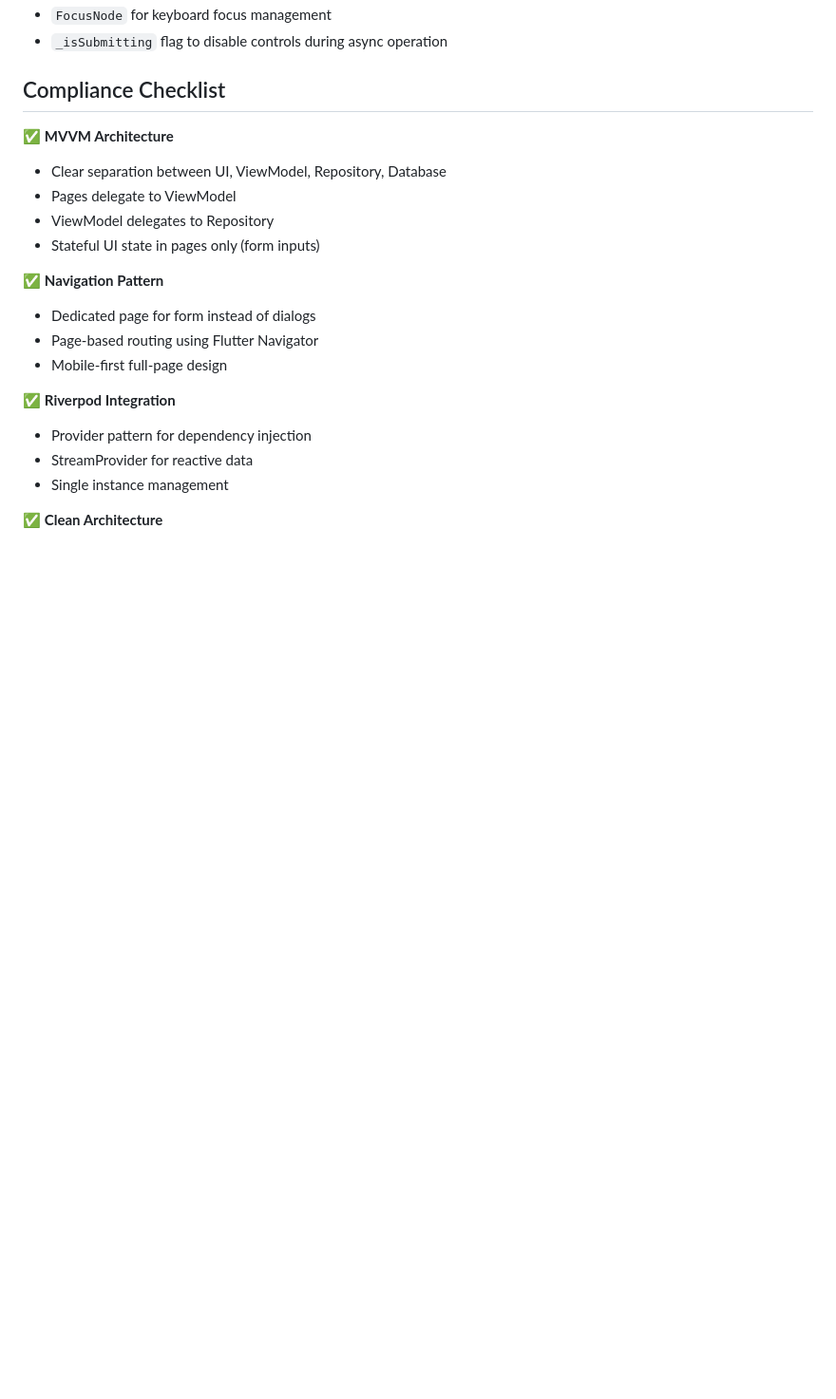
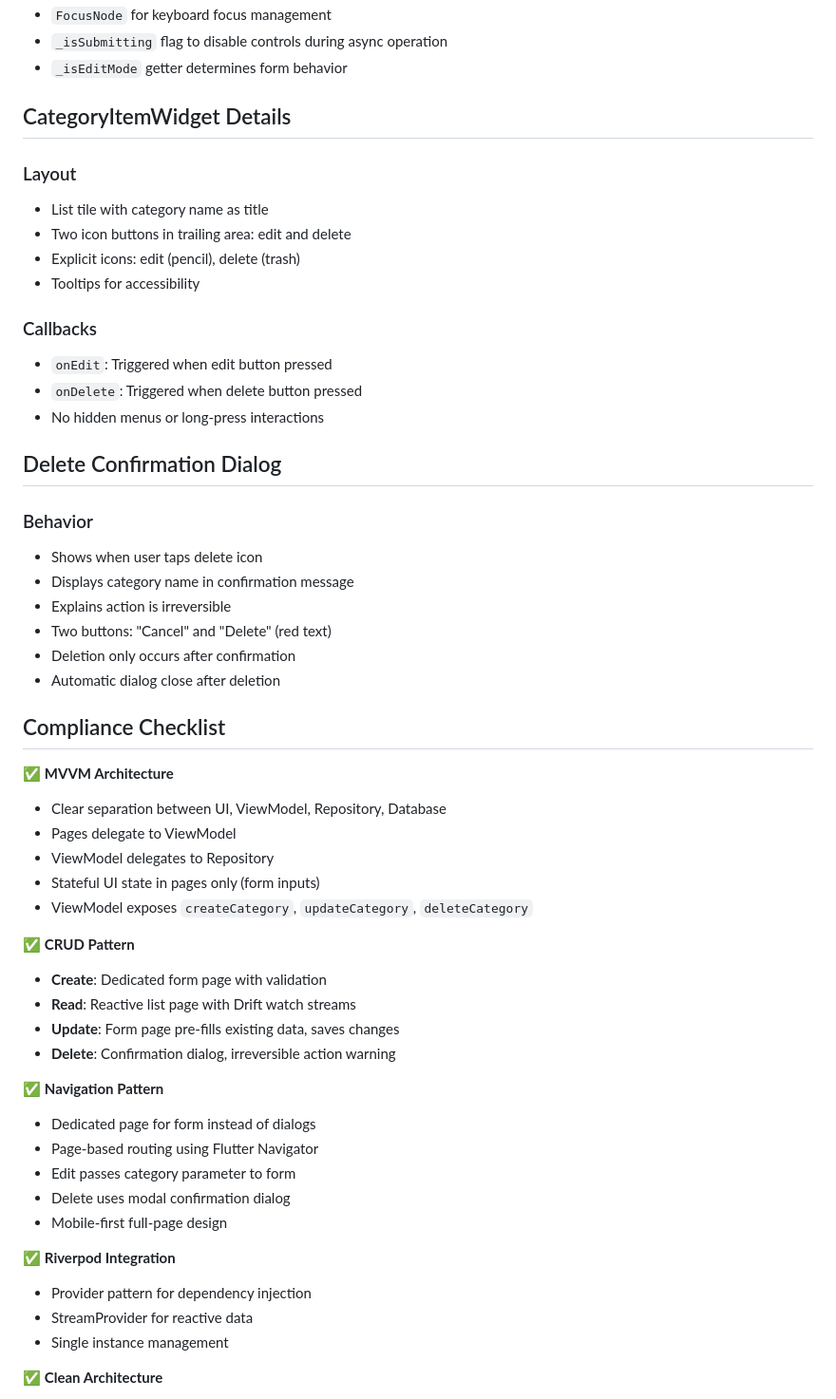
Before and after one commit to TudoEmCasa/mobile-app, a Markdown page: docs/categories_architecture.md, the part around one of its changes. Shown at 95% size. Rendered like a GitHub page; blank space fills up the shorter version.

```diff
--- a/docs/categories_architecture.md
+++ b/docs/categories_architecture.md
@@ -206,5 +235,29 @@ Pages (UI) ←→ ViewModel ←→ Repository ←→ Database
 - `FocusNode` for keyboard focus management
 - `_isSubmitting` flag to disable controls during async operation
+- `_isEditMode` getter determines form behavior
+
+## CategoryItemWidget Details
+
+### Layout
+- List tile with category name as title
+- Two icon buttons in trailing area: edit and delete
+- Explicit icons: edit (pencil), delete (trash)
+- Tooltips for accessibility
+
+### Callbacks
+- `onEdit`: Triggered when edit button pressed
+- `onDelete`: Triggered when delete button pressed
+- No hidden menus or long-press interactions
+
+## Delete Confirmation Dialog
+
+### Behavior
+- Shows when user taps delete icon
+- Displays category name in confirmation message
+- Explains action is irreversible
+- Two buttons: "Cancel" and "Delete" (red text)
+- Deletion only occurs after confirmation
+- Automatic dialog close after deletion
 
 ## Compliance Checklist
 
@@ -213,10 +266,19 @@ Pages (UI) ←→ ViewModel ←→ Repository ←→ Database
 - Pages delegate to ViewModel
 - ViewModel delegates to Repository
 - Stateful UI state in pages only (form inputs)
+- ViewModel exposes `createCategory`, `updateCategory`, `deleteCategory`
+
+✅ **CRUD Pattern**
+- **Create**: Dedicated form page with validation
+- **Read**: Reactive list page with Drift watch streams
+- **Update**: Form page pre-fills existing data, saves changes
+- **Delete**: Confirmation dialog, irreversible action warning
 
 ✅ **Navigation Pattern**
 - Dedicated page for form instead of dialogs
 - Page-based routing using Flutter Navigator
+- Edit passes category parameter to form
+- Delete uses modal confirmation dialog
 - Mobile-first full-page design
 
 ✅ **Riverpod Integration**
```
Also changed, not shown: other parts of docs/categories_architecture.md (+41 -12 lines), docs/patterns.md (+110 -0 lines).
